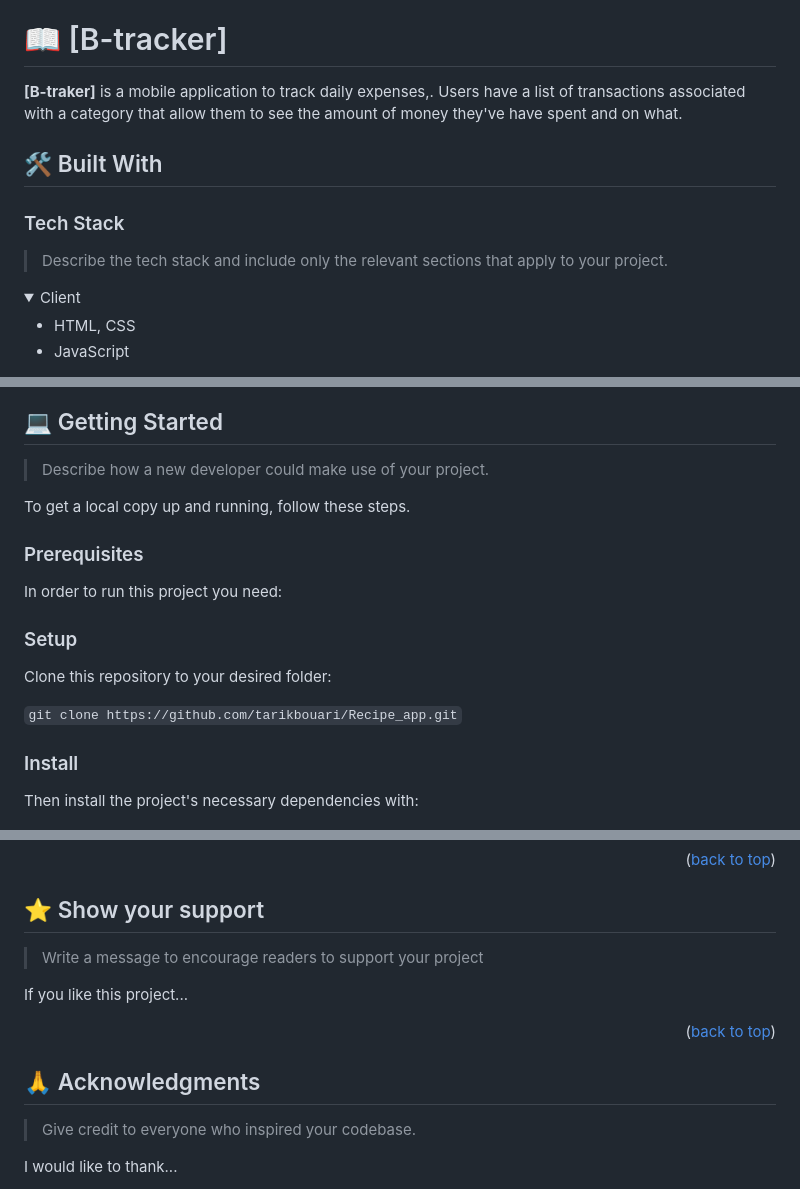
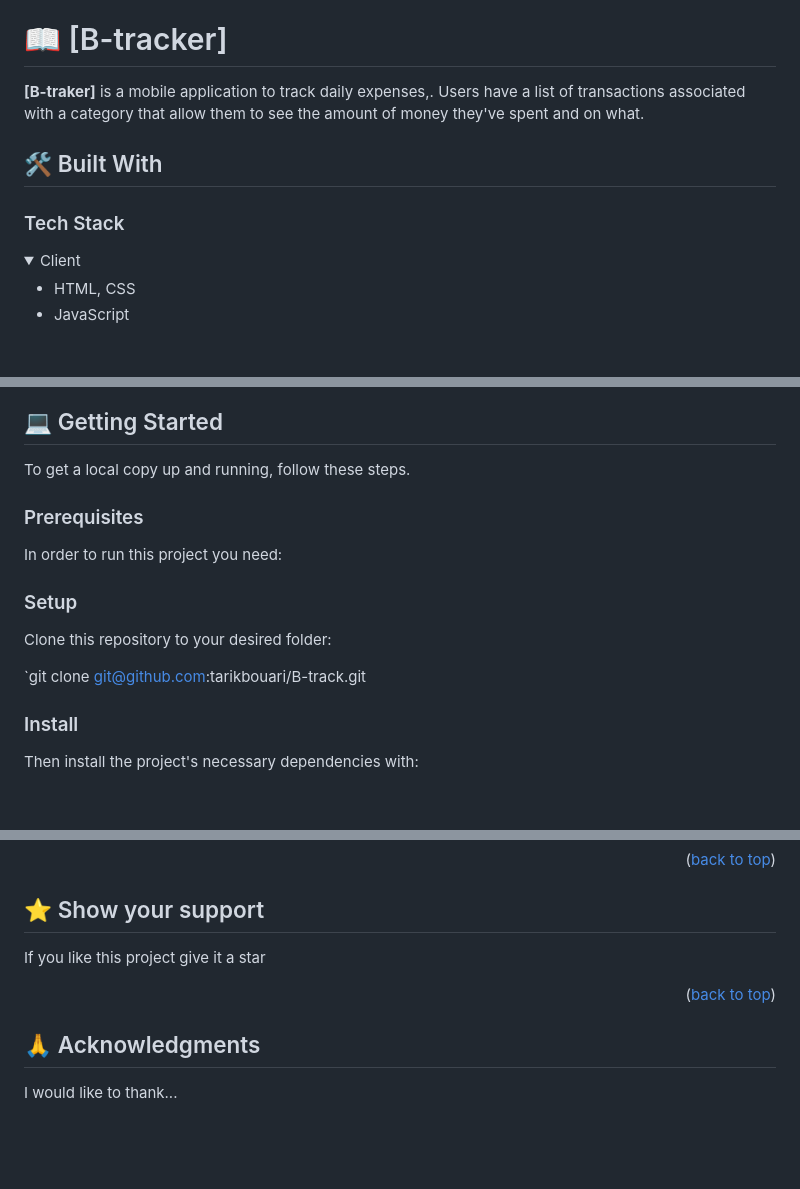
Before and after one commit to tarikbouari/B-track, a Markdown page: README.md, 3 parts joined by grey strips. GitHub-like rendering; folded sections open; blank space fills up the shorter version.

````diff
--- a/README.md
+++ b/README.md
@@ -29,13 +29,12 @@
 
 # 📖 [B-tracker] <a name="about-project"></a>
 
-**[B-traker]** is a mobile application to track daily expenses,. Users have a list of transactions associated with a category that allow them to see the amount of money they've have spent and on what.
+**[B-traker]** is a mobile application to track daily expenses,. Users have a list of transactions associated with a category that allow them to see the amount of money they've spent and on what.
 
 ## 🛠 Built With <a name="built-with"></a>
 
 ### Tech Stack <a name="tech-stack"></a>
 
-> Describe the tech stack and include only the relevant sections that apply to your project.
 
 <details>
   <summary>Client</summary>
@@ -85,27 +78,17 @@
 <!-- GETTING STARTED -->
 
 ## 💻 Getting Started <a name="getting-started"></a>
-
-> Describe how a new developer could make use of your project.
 
 To get a local copy up and running, follow these steps.
 
 ### Prerequisites
   In order to run this project you need:
 
-<!--
-Example command:
-
-```sh
- gem install rails
-```
- -->
-
 ### Setup
 
 Clone this repository to your desired folder:
 
-`git clone https://github.com/tarikbouari/Recipe_app.git`
+`git clone git@github.com:tarikbouari/B-track.git
 
 ### Install
 
@@ -159,17 +140,13 @@ Feel free to check the [issues page](../../issues/).
 
 ## ⭐️ Show your support <a name="support"></a>
 
-> Write a message to encourage readers to support your project
-
-If you like this project...
+If you like this project give it a star
 
 <p align="right">(<a href="#readme-top">back to top</a>)</p>
 
 <!-- ACKNOWLEDGEMENTS -->
 
 ## 🙏 Acknowledgments <a name="acknowledgements"></a>
-
-> Give credit to everyone who inspired your codebase.
 
 I would like to thank...
 - [Microverse](https://microverse.org)
````
Also changed, not shown: other parts of README.md (+1 -9 lines).
